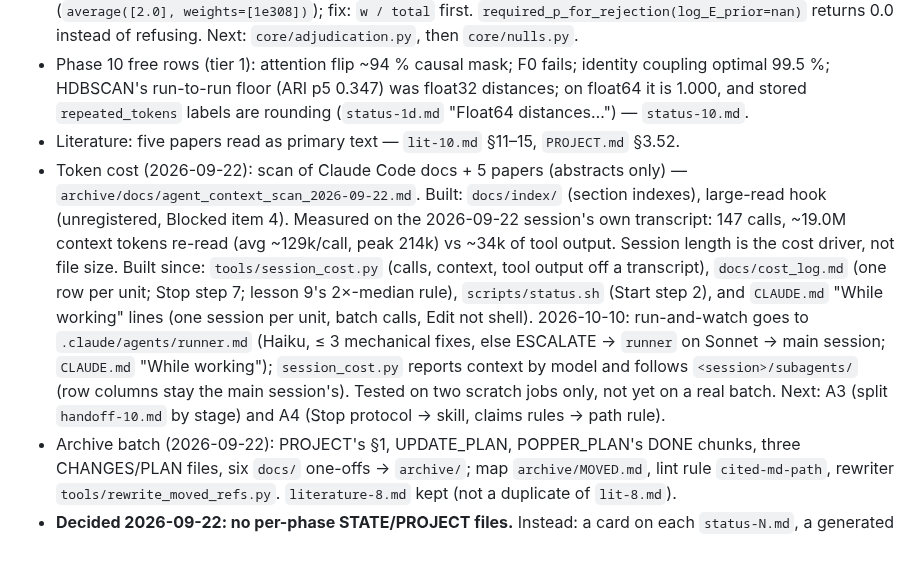
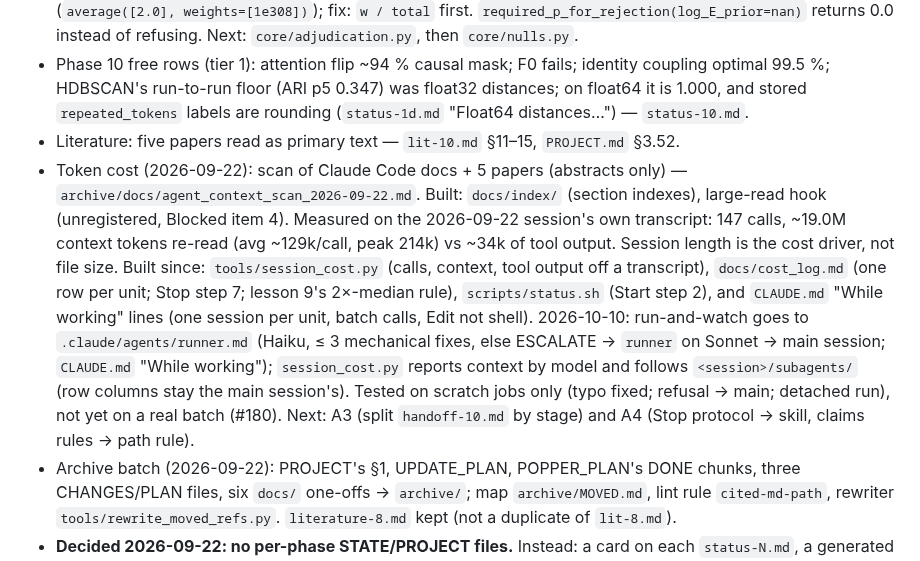
Before and after one commit to ZachData/MetastableStateAnalysis, a Markdown page: STATE.md, the part around the change. Drawn GitHub-style.

```diff
--- a/STATE.md
+++ b/STATE.md
@@ -84,7 +84,7 @@ One solo researcher (the user) + Claude. Tier 1 = exploratory, unregistered.
 - Mutation testing (`mutmut`, `.github/workflows/mutation.yml`; the one place this count lives): `core/evalues.py` **397/413 killed**, the 16 left in `tools/mutation_accepted.json`, each reason probed on the live mutant (6 equivalent, 10 accepted with the input that tells them apart). What was missing: `LESSONS.md` 6 and 11. The pure tier fails when the code an accepted reason rests on changes (no mutmut needed); the Mutation workflow itself is not required. **For the user:** (1) `EProcess.from_record` has no production caller (the ledger replay uses `EProcess` + `add`): keep it, make it the replay path, or delete it. (2) `verify_ledger` never compares a record's stored alpha with the registry's, so a changed alpha is caught only where it flips a decision (0.05 → 0.2 passes): add the check now, or in the `core/adjudication.py` unit? **Parked (unreachable today; fix when `core/evalues.py` is next edited):** `average` multiplies before normalising, so a multi-term sum past 1.8e308 raises `OverflowError` (`average([1e308, 1e308])`), and a single w·e past it returns `(inf, True)` silently (`average([2.0], weights=[1e308])`); fix: `w / total` first. `required_p_for_rejection(log_E_prior=nan)` returns 0.0 instead of refusing. Next: `core/adjudication.py`, then `core/nulls.py`.
 - Phase 10 free rows (tier 1): attention flip ~94 % causal mask; F0 fails; identity coupling optimal 99.5 %; HDBSCAN's run-to-run floor (ARI p5 0.347) was float32 distances; on float64 it is 1.000, and stored `repeated_tokens` labels are rounding (`status-1d.md` "Float64 distances…") — `status-10.md`.
 - Literature: five papers read as primary text — `lit-10.md` §11–15, `PROJECT.md` §3.52.
-- Token cost (2026-09-22): scan of Claude Code docs + 5 papers (abstracts only) — `archive/docs/agent_context_scan_2026-09-22.md`. Built: `docs/index/` (section indexes), large-read hook (unregistered, Blocked item 4). Measured on the 2026-09-22 session's own transcript: 147 calls, ~19.0M context tokens re-read (avg ~129k/call, peak 214k) vs ~34k of tool output. Session length is the cost driver, not file size. Built since: `tools/session_cost.py` (calls, context, tool output off a transcript), `docs/cost_log.md` (one row per unit; Stop step 7; lesson 9's 2×-median rule), `scripts/status.sh` (Start step 2), and `CLAUDE.md` "While working" lines (one session per unit, batch calls, Edit not shell). 2026-10-10: run-and-watch goes to `.claude/agents/runner.md` (Haiku, ≤ 3 mechanical fixes, else ESCALATE → `runner` on Sonnet → main session; `CLAUDE.md` "While working"); `session_cost.py` reports context by model and follows `<session>/subagents/` (row columns stay the main session's). Tested on two scratch jobs only, not yet on a real batch. Next: A3 (split `handoff-10.md` by stage) and A4 (Stop protocol → skill, claims rules → path rule).
+- Token cost (2026-09-22): scan of Claude Code docs + 5 papers (abstracts only) — `archive/docs/agent_context_scan_2026-09-22.md`. Built: `docs/index/` (section indexes), large-read hook (unregistered, Blocked item 4). Measured on the 2026-09-22 session's own transcript: 147 calls, ~19.0M context tokens re-read (avg ~129k/call, peak 214k) vs ~34k of tool output. Session length is the cost driver, not file size. Built since: `tools/session_cost.py` (calls, context, tool output off a transcript), `docs/cost_log.md` (one row per unit; Stop step 7; lesson 9's 2×-median rule), `scripts/status.sh` (Start step 2), and `CLAUDE.md` "While working" lines (one session per unit, batch calls, Edit not shell). 2026-10-10: run-and-watch goes to `.claude/agents/runner.md` (Haiku, ≤ 3 mechanical fixes, else ESCALATE → `runner` on Sonnet → main session; `CLAUDE.md` "While working"); `session_cost.py` reports context by model and follows `<session>/subagents/` (row columns stay the main session's). Tested on scratch jobs only (typo fixed; refusal → main; detached run), not yet on a real batch (#180). Next: A3 (split `handoff-10.md` by stage) and A4 (Stop protocol → skill, claims rules → path rule).
 - Archive batch (2026-09-22): PROJECT's §1, UPDATE_PLAN, POPPER_PLAN's DONE chunks, three CHANGES/PLAN files, six `docs/` one-offs → `archive/`; map `archive/MOVED.md`, lint rule `cited-md-path`, rewriter `tools/rewrite_moved_refs.py`. `literature-8.md` kept (not a duplicate of `lit-8.md`).
 - **Decided 2026-09-22: no per-phase STATE/PROJECT files.** Instead: a card on each `status-N.md`, a generated phase table, and a staleness lint — built (session 1); 17 of 19 rows carded (`docs/PHASES.md`); left: 1d (archived), 10, and 9 once it has a status file.
 - Carried from `archive/UPDATE_PLAN.md`: BLOCKED re-derive `DEGENERATE_RANK_THRESHOLD` / `FIEDLER_ACTIVE_RANK_THRESHOLD` on the normed scale (needs the sweep's normed-rank distribution); BLOCKED persist per-head Fiedler (`p1_io._save_sinkhorn` fixed, needs a rerun; fold into the next forward pass, `status-1.md`); BLOCKED `geometry.json` must carry `beta_eff_per_head` (`status-1c.md`); OPEN run Phase 1c/2d on artifacts (`tools/preflight_1c.py` first; `INDEX.md` 1c/2d rows); OPEN regenerate the energy-trajectory PNGs (wrong citation baked into suptitles, `math-1c.md:869`).
```
Also changed, not shown: .claude/agents/runner.md (+29 -17 lines), CLAUDE.md (+5 -4 lines).
